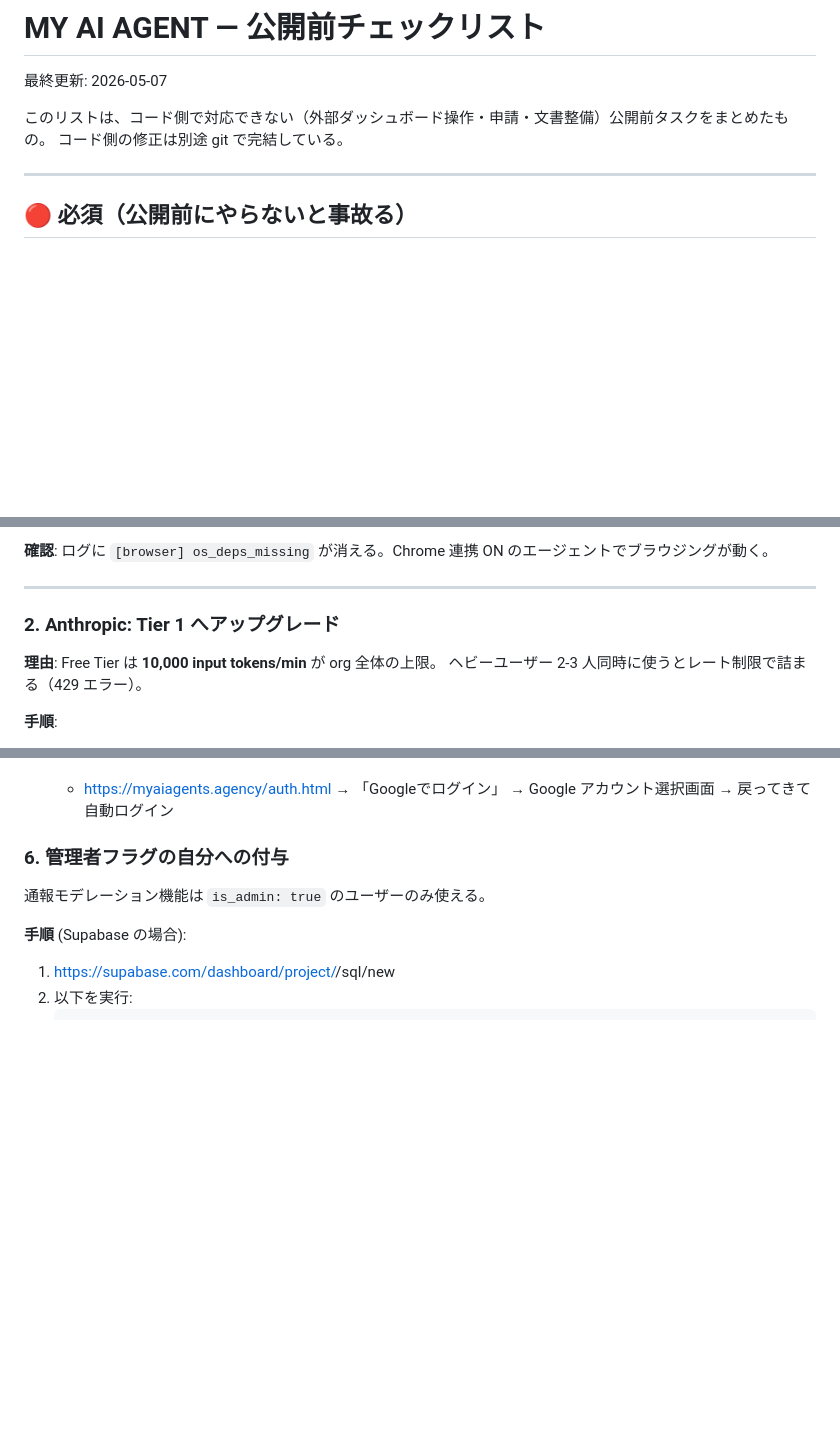
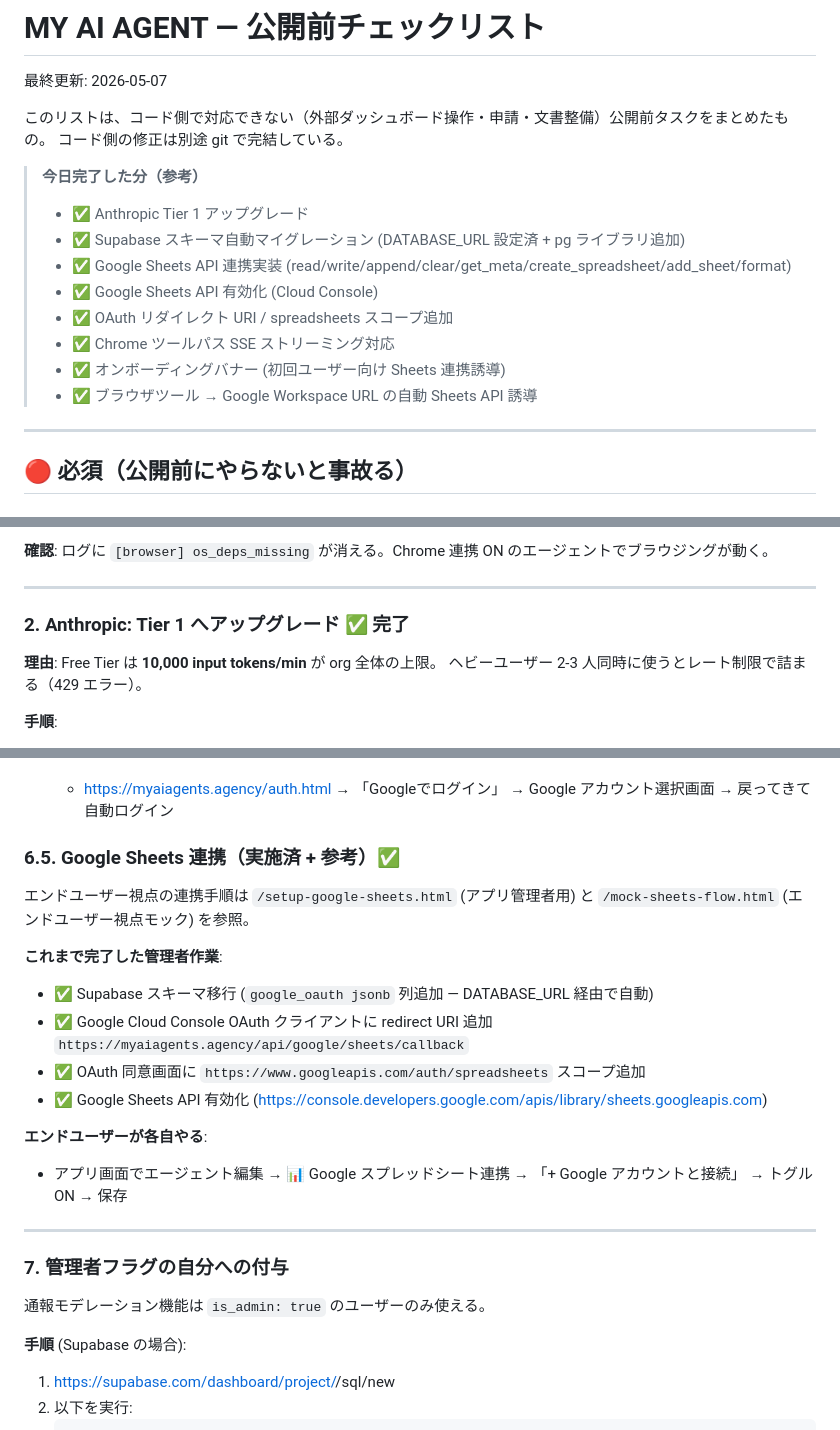
Before and after one commit to kouta021602165757/myagent, a Markdown page: docs/LAUNCH_CHECKLIST.md, 3 parts joined by grey strips. Rendered like a GitHub page; blank space fills up the shorter version.

Commit message:
docs(launch): mark today's completed work + add Sheets section
- Tier 1 Anthropic アップグレード: ✅ 完了
- セクション 6.5 (Google Sheets 連携) 追加: 管理者がやった4つの設定 + エンド
  ユーザーがやる1つの作業を明記
- ファイル先頭に「今日完了した分」サマリー追加 (8項目)

Co-Authored-By: Claude Opus 4.7 (1M context) <noreply@anthropic.com>

```diff
--- a/docs/LAUNCH_CHECKLIST.md
+++ b/docs/LAUNCH_CHECKLIST.md
@@ -4,6 +4,16 @@
 
 このリストは、コード側で対応できない（外部ダッシュボード操作・申請・文書整備）公開前タスクをまとめたもの。
 コード側の修正は別途 git で完結している。
+
+> **今日完了した分（参考）**
+> - ✅ Anthropic Tier 1 アップグレード
+> - ✅ Supabase スキーマ自動マイグレーション (DATABASE_URL 設定済 + pg ライブラリ追加)
+> - ✅ Google Sheets API 連携実装 (read/write/append/clear/get_meta/create_spreadsheet/add_sheet/format)
+> - ✅ Google Sheets API 有効化 (Cloud Console)
+> - ✅ OAuth リダイレクト URI / spreadsheets スコープ追加
+> - ✅ Chrome ツールパス SSE ストリーミング対応
+> - ✅ オンボーディングバナー (初回ユーザー向け Sheets 連携誘導)
+> - ✅ ブラウザツール → Google Workspace URL の自動 Sheets API 誘導
 
 ---
 
@@ -26,7 +36,7 @@ OS deps が全部揃う。
 
 ---
 
-### 2. Anthropic: Tier 1 へアップグレード
+### 2. Anthropic: Tier 1 へアップグレード ✅ **完了**
 
 **理由**: Free Tier は **10,000 input tokens/min** が org 全体の上限。
 ヘビーユーザー 2-3 人同時に使うとレート制限で詰まる（429 エラー）。
@@ -123,7 +133,24 @@ Stripe サポートに「クリエイターマーケットプレイスで 10%
 4. **動作確認**:
    - https://myaiagents.agency/auth.html → 「Googleでログイン」 → Google アカウント選択画面 → 戻ってきて自動ログイン
 
-### 6. 管理者フラグの自分への付与
+### 6.5. Google Sheets 連携（実施済 + 参考）✅
+
+エンドユーザー視点の連携手順は `/setup-google-sheets.html` (アプリ管理者用) と
+`/mock-sheets-flow.html` (エンドユーザー視点モック) を参照。
+
+**これまで完了した管理者作業**:
+- ✅ Supabase スキーマ移行 (`google_oauth jsonb` 列追加 — DATABASE_URL 経由で自動)
+- ✅ Google Cloud Console OAuth クライアントに redirect URI 追加
+  `https://myaiagents.agency/api/google/sheets/callback`
+- ✅ OAuth 同意画面に `https://www.googleapis.com/auth/spreadsheets` スコープ追加
+- ✅ Google Sheets API 有効化 (https://console.developers.google.com/apis/library/sheets.googleapis.com)
+
+**エンドユーザーが各自やる**:
+- アプリ画面でエージェント編集 → 📊 Google スプレッドシート連携 → 「+ Google アカウントと接続」 → トグル ON → 保存
+
+---
+
+### 7. 管理者フラグの自分への付与
 
 通報モデレーション機能は `is_admin: true` のユーザーのみ使える。
 
```
